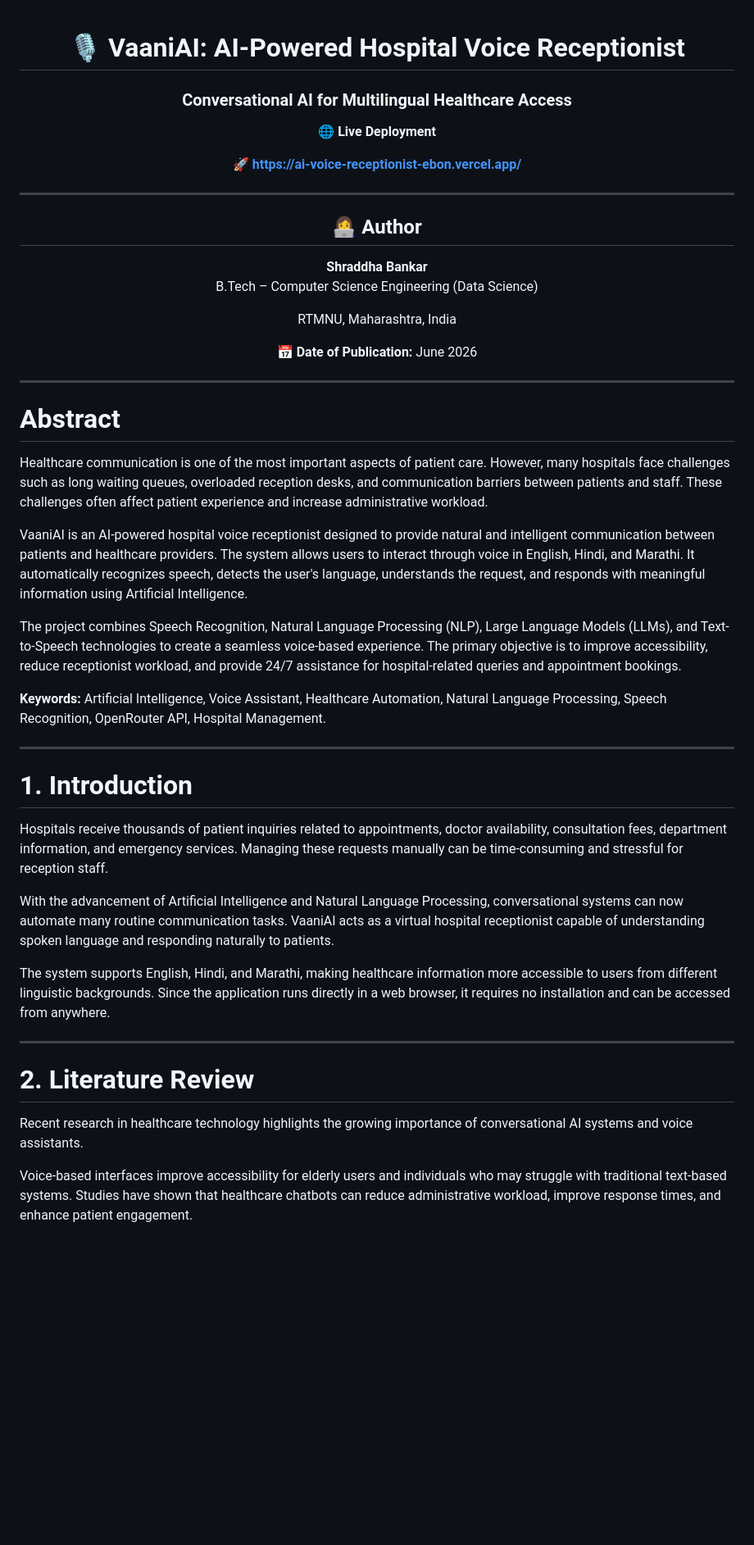
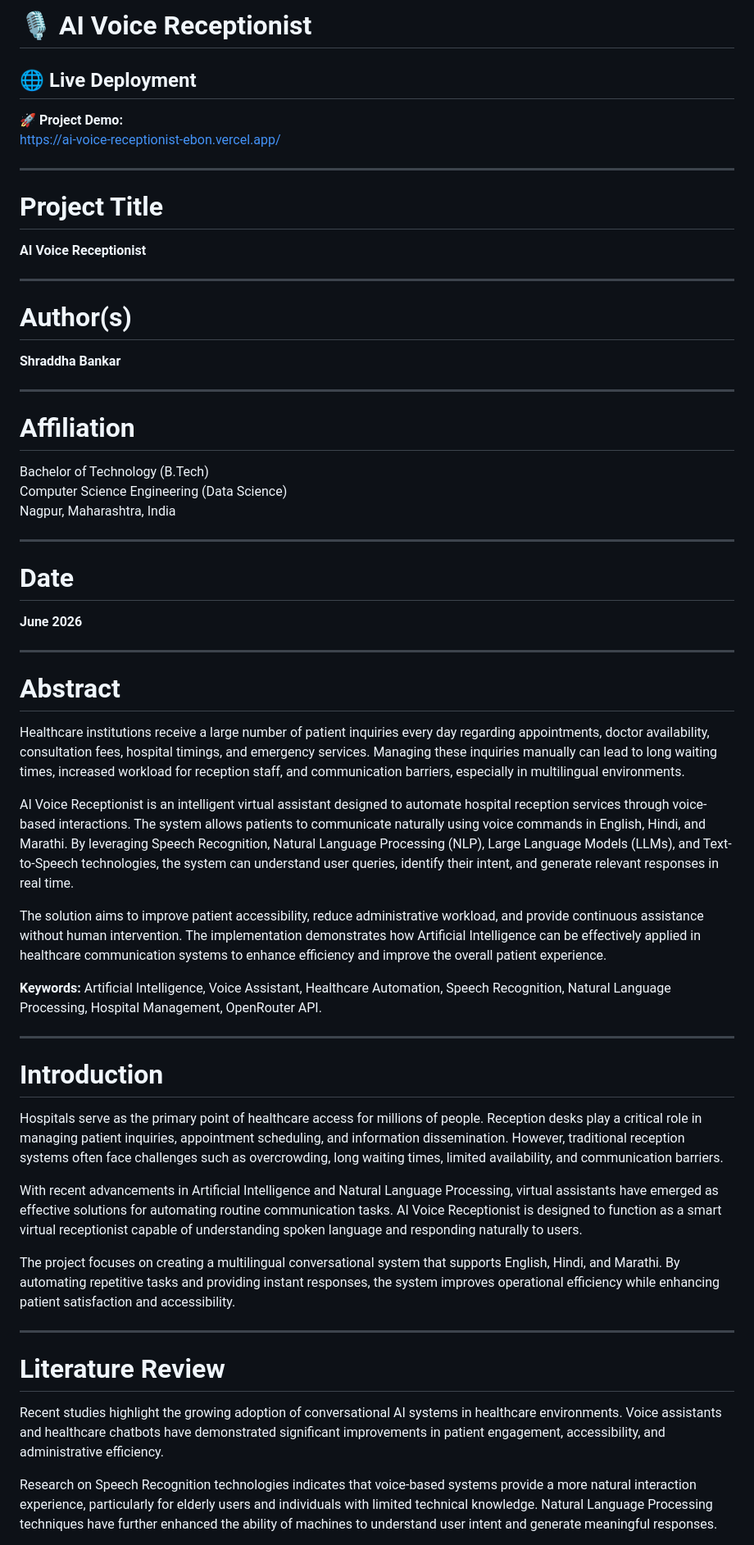
Before and after one commit to Shraddha-Bankar/AI_Voice_Receptionist, a Markdown page: README.md, the part around one of its changes. Shown at 82% size. Rendered like a GitHub page; blank space fills up the shorter version.

```diff
--- a/README.md
+++ b/README.md
@@ -1,53 +1,63 @@
-<div align="center">
+# 🎙️ AI Voice Receptionist
 
-# 🎙️ VaaniAI: AI-Powered Hospital Voice Receptionist
+## 🌐 Live Deployment
 
-### Conversational AI for Multilingual Healthcare Access
-
-🌐 **Live Deployment**
-
-🚀 **https://ai-voice-receptionist-ebon.vercel.app/**
+🚀 **Project Demo:**
+https://ai-voice-receptionist-ebon.vercel.app/
 
 ---
 
-## 👩‍💻 Author
+# Project Title
+
+**AI Voice Receptionist**
+
+---
+
+# Author(s)
 
 **Shraddha Bankar**
-B.Tech – Computer Science Engineering (Data Science)
 
-RTMNU, Maharashtra, India
+---
 
-📅 **Date of Publication:** June 2026
+# Affiliation
 
-</div>
+Bachelor of Technology (B.Tech)
+Computer Science Engineering (Data Science)
+Nagpur, Maharashtra, India
+
+---
+
+# Date
+
+**June 2026**
 
 ---
 
 # Abstract
 
-Healthcare communication is one of the most important aspects of patient care. However, many hospitals face challenges such as long waiting queues, overloaded reception desks, and communication barriers between patients and staff. These challenges often affect patient experience and increase administrative workload.
+Healthcare institutions receive a large number of patient inquiries every day regarding appointments, doctor availability, consultation fees, hospital timings, and emergency services. Managing these inquiries manually can lead to long waiting times, increased workload for reception staff, and communication barriers, especially in multilingual environments.
 
-VaaniAI is an AI-powered hospital voice receptionist designed to provide natural and intelligent communication between patients and healthcare providers. The system allows users to interact through voice in English, Hindi, and Marathi. It automatically recognizes speech, detects the user's language, understands the request, and responds with meaningful information using Artificial Intelligence.
+AI Voice Receptionist is an intelligent virtual assistant designed to automate hospital reception services through voice-based interactions. The system allows patients to communicate naturally using voice commands in English, Hindi, and Marathi. By leveraging Speech Recognition, Natural Language Processing (NLP), Large Language Models (LLMs), and Text-to-Speech technologies, the system can understand user queries, identify their intent, and generate relevant responses in real time.
 
-The project combines Speech Recognition, Natural Language Processing (NLP), Large Language Models (LLMs), and Text-to-Speech technologies to create a seamless voice-based experience. The primary objective is to improve accessibility, reduce receptionist workload, and provide 24/7 assistance for hospital-related queries and appointment bookings.
+The solution aims to improve patient accessibility, reduce administrative workload, and provide continuous assistance without human intervention. The implementation demonstrates how Artificial Intelligence can be effectively applied in healthcare communication systems to enhance efficiency and improve the overall patient experience.
 
-**Keywords:** Artificial Intelligence, Voice Assistant, Healthcare Automation, Natural Language Processing, Speech Recognition, OpenRouter API, Hospital Management.
+**Keywords:** Artificial Intelligence, Voice Assistant, Healthcare Automation, Speech Recognition, Natural Language Processing, Hospital Management, OpenRouter API.
 
 ---
 
-# 1. Introduction
+# Introduction
 
-Hospitals receive thousands of patient inquiries related to appointments, doctor availability, consultation fees, department information, and emergency services. Managing these requests manually can be time-consuming and stressful for reception staff.
+Hospitals serve as the primary point of healthcare access for millions of people. Reception desks play a critical role in managing patient inquiries, appointment scheduling, and information dissemination. However, traditional reception systems often face challenges such as overcrowding, long waiting times, limited availability, and communication barriers.
 
-With the advancement of Artificial Intelligence and Natural Language Processing, conversational systems can now automate many routine communication tasks. VaaniAI acts as a virtual hospital receptionist capable of understanding spoken language and responding naturally to patients.
+With recent advancements in Artificial Intelligence and Natural Language Processing, virtual assistants have emerged as effective solutions for automating routine communication tasks. AI Voice Receptionist is designed to function as a smart virtual receptionist capable of understanding spoken language and responding naturally to users.
 
-The system supports English, Hindi, and Marathi, making healthcare information more accessible to users from different linguistic backgrounds. Since the application runs directly in a web browser, it requires no installation and can be accessed from anywhere.
+The project focuses on creating a multilingual conversational system that supports English, Hindi, and Marathi. By automating repetitive tasks and providing instant responses, the system improves operational efficiency while enhancing patient satisfaction and accessibility.
 
 ---
 
-# 2. Literature Review
+# Literature Review
 
-Recent research in healthcare technology highlights the growing importance of conversational AI systems and voice assistants.
+Recent studies highlight the growing adoption of conversational AI systems in healthcare environments. Voice assistants and healthcare chatbots have demonstrated significant improvements in patient engagement, accessibility, and administrative efficiency.
 
-Voice-based interfaces improve accessibility for elderly users and individuals who may struggle with traditional text-based systems. Studies have shown that healthcare chatbots can reduce administrative workload, improve response times, and enhance patient engagement.
+Research on Speech Recognition technologies indicates that voice-based systems provide a more natural interaction experience, particularly for elderly users and individuals with limited technical knowledge. Natural Language Processing techniques have further enhanced the ability of machines to understand user intent and generate meaningful responses.
 
```
Also changed, not shown: other parts of README.md (+98 -102 lines).
